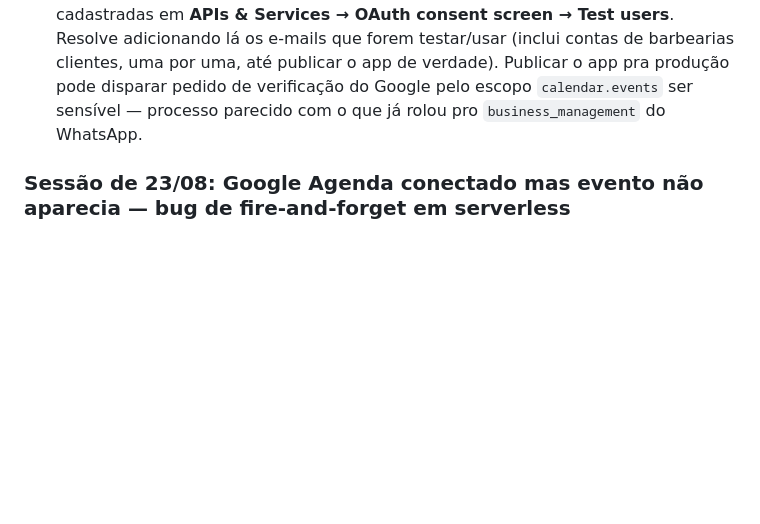
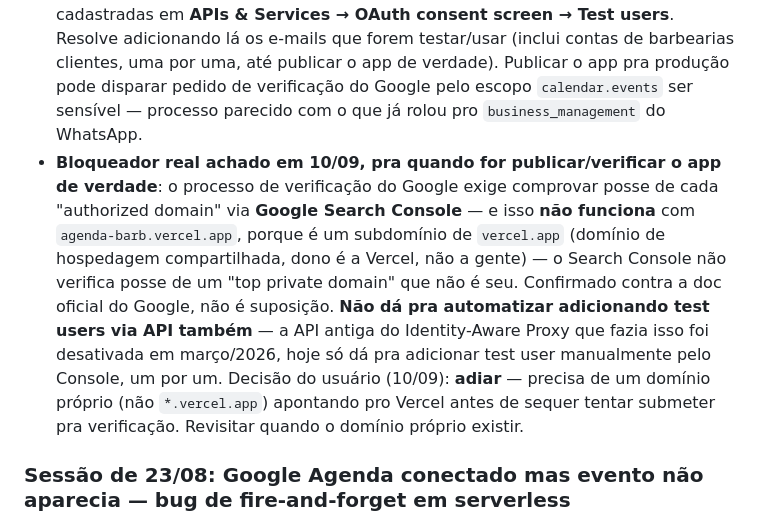
Before and after one commit to iomeswesley/barber, a Markdown page: CLAUDE.md, the part around the change. GitHub-like rendering; blank space fills up the shorter version.

Commit message:
CLAUDE.md: registra bloqueio real da verificação do Google (domínio próprio)
Achado em 10/09: verificação de app do Google exige comprovar posse de
domínio via Search Console, e isso não funciona com *.vercel.app
(hospedagem compartilhada, dono é a Vercel) — confirmado contra a doc
oficial. Também não dá pra automatizar test users via API (a antiga do
Identity-Aware Proxy foi desativada em março/2026). Usuário decidiu
adiar até ter domínio próprio.

Co-Authored-By: Claude Sonnet 5 <noreply@anthropic.com>

```diff
--- a/CLAUDE.md
+++ b/CLAUDE.md
@@ -106,6 +106,7 @@ Migrations aplicadas via `prisma migrate deploy` (nunca `migrate dev`, mesma cau
 - **Card "Conversas do WhatsApp" da aba Atendimentos**: mostrava só 5 conversas por um `.slice(0, 5)` fixo no código (não por falta de dado — a Vintage já tinha 25 conversas no banco). Medido ao vivo no dev local: o card tem 638px fixos (`.overview-grid-two .panel`), 8 itens estourava ~45px, **7 itens preenche exatamente sem sobra nem overflow**. Ajustado pra `7` em `admin.html` (commit `fe7d047`) — mesmo ajuste replicado no `odonto-saas` (commit `c26076c`, precisou rebase por causa de outra sessão paralela mexendo no mesmo arquivo).
 - **Google Agenda: env vars configuradas, mas achado um bug real no caminho**: `GOOGLE_CLIENT_ID`/`GOOGLE_CLIENT_SECRET` foram configuradas na Vercel, porém o `redirect_uri` que o backend mandava pro Google apontava pro **domínio antigo** (`barbearia-saas-jet.vercel.app`) — `redirectUri()` em `googleCalendar.routes.ts` usa `env.PUBLIC_BASE_URL` (que estava com o domínio velho, provavelmente esquecido desde a migração de domínio) antes de cair no host da requisição. Isso quebra o OAuth de verdade (o Google rejeita com `redirect_uri_mismatch` se a URI cadastrada no Console não bater exatamente), diferente de outros usos de `PUBLIC_BASE_URL` (reset de senha, confirmação de agendamento, checkout) que "sobrevivem" porque o domínio antigo só redireciona (307) e o navegador segue. **Corrigido só na env var da Vercel** (`PUBLIC_BASE_URL` → `https://agenda-barb.vercel.app`), sem mudança de código — confirmado via `GET /api/manage/google-calendar/connect` retornando a URI certa. Vale conferir se o `odonto-saas` tem a mesma env var desatualizada.
 - **Testando a conexão de verdade, apareceu um segundo obstáculo (esperado, não é bug)**: erro 403 `access_denied` do Google — "app não concluiu o processo de verificação... só pode ser acessado por testadores aprovados". O app OAuth no Google Cloud Console está em modo **"Testing"**, que só libera contas cadastradas em **APIs & Services → OAuth consent screen → Test users**. Resolve adicionando lá os e-mails que forem testar/usar (inclui contas de barbearias clientes, uma por uma, até publicar o app de verdade). Publicar o app pra produção pode disparar pedido de verificação do Google pelo escopo `calendar.events` ser sensível — processo parecido com o que já rolou pro `business_management` do WhatsApp.
+- **Bloqueador real achado em 10/09, pra quando for publicar/verificar o app de verdade**: o processo de verificação do Google exige comprovar posse de cada "authorized domain" via **Google Search Console** — e isso **não funciona** com `agenda-barb.vercel.app`, porque é um subdomínio de `vercel.app` (domínio de hospedagem compartilhada, dono é a Vercel, não a gente) — o Search Console não verifica posse de um "top private domain" que não é seu. Confirmado contra a doc oficial do Google, não é suposição. **Não dá pra automatizar adicionando test users via API também** — a API antiga do Identity-Aware Proxy que fazia isso foi desativada em março/2026, hoje só dá pra adicionar test user manualmente pelo Console, um por um. Decisão do usuário (10/09): **adiar** — precisa de um domínio próprio (não `*.vercel.app`) apontando pro Vercel antes de sequer tentar submeter pra verificação. Revisitar quando o domínio próprio existir.
 
 ### Sessão de 23/08: Google Agenda conectado mas evento não aparecia — bug de fire-and-forget em serverless
 
```
